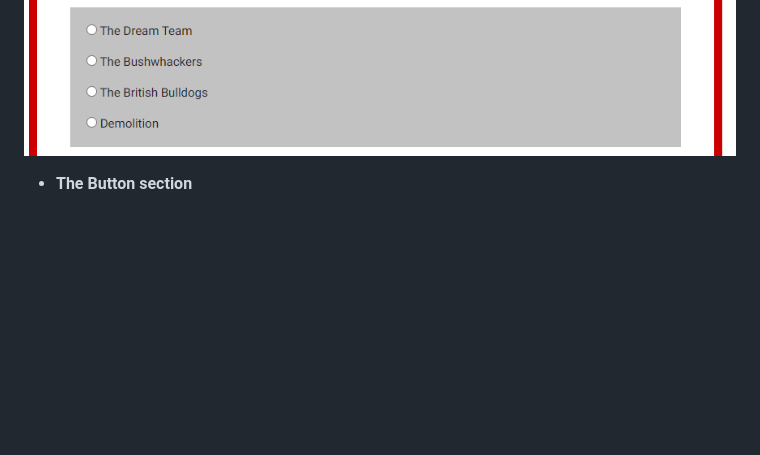
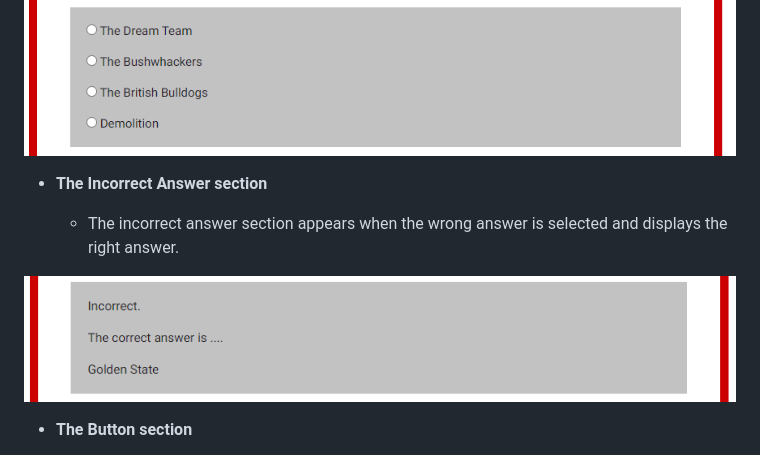
Before and after one commit to evelynfoy/fun-online-quiz-game, a Markdown page: README.md, the part around the change printed below. GitHub-like rendering; pictures changed too: docs/images/IncorrectAnswerArea.png (added); blank space fills up the shorter version.

Commit message:
Add incorrect answer area image to README

```diff
--- a/README.md
+++ b/README.md
@@ -72,6 +73,12 @@ It also has a button control to move to the next question.
   - If they have reached the last question it will display the result
 
 ![Answers Area](docs/images/AnswersArea.png)
+
+- __The Incorrect Answer section__
+
+  - The incorrect answer section appears when the wrong answer is selected and displays the right answer.
+
+![Incorrect Answer Area](docs/images/IncorrectAnswerArea.png)
 
 - __The Button section__
 
```
Also changed, not shown: other parts of README.md (+1 -0 lines), docs/images/WellDoneArea.png (added).
